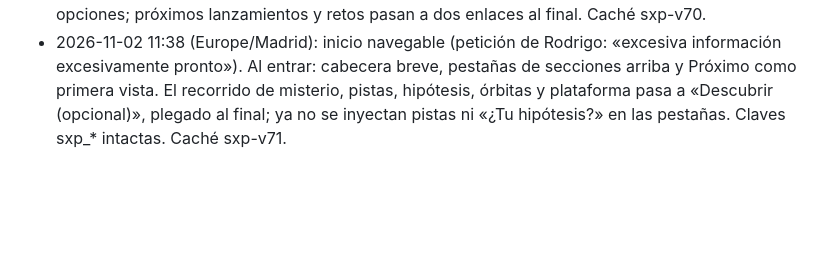
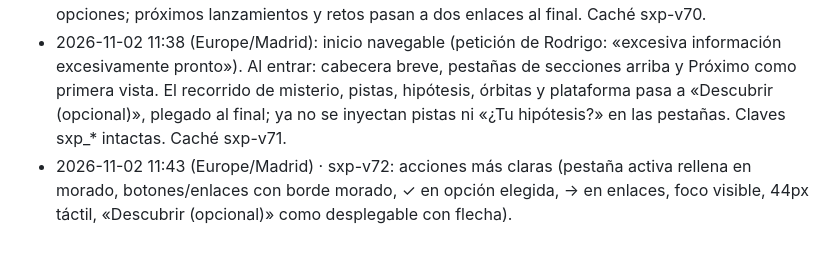
Before and after one commit to SpaceGroks/SpaceGroks.github.io, a Markdown page: CHANGELOG.md, the part around the change. Rendered like a GitHub page; blank space fills up the shorter version.

Commit message:
CHANGELOG sxp-v72

```diff
--- a/CHANGELOG.md
+++ b/CHANGELOG.md
@@ -134,3 +134,4 @@
 - 2026-11-02 11:05: Plataforma misteriosa en el recorrido: al bajar aparecen solo cifras reales de un lugar de despegue (lanzamientos recientes, mediana de días entre despegues, órbita más común y próximos programados) y se adivina cuál es con un toque; cada acierto la suma a una colección de plataformas descubiertas y lleva al mapa. Cambia cada día.
 - 2026-11-02 11:24 (Europe/Madrid): inicio progresivo por scroll: primera pantalla solo con la pregunta y «↓ Baja»; cada pista muestra una sola cifra (sin párrafo); plataforma misteriosa con una cifra y las opciones; próximos lanzamientos y retos pasan a dos enlaces al final. Caché sxp-v70.
 - 2026-11-02 11:38 (Europe/Madrid): inicio navegable (petición de Rodrigo: «excesiva información excesivamente pronto»). Al entrar: cabecera breve, pestañas de secciones arriba y Próximo como primera vista. El recorrido de misterio, pistas, hipótesis, órbitas y plataforma pasa a «Descubrir (opcional)», plegado al final; ya no se inyectan pistas ni «¿Tu hipótesis?» en las pestañas. Claves sxp_* intactas. Caché sxp-v71.
+- 2026-11-02 11:43 (Europe/Madrid) · sxp-v72: acciones más claras (pestaña activa rellena en morado, botones/enlaces con borde morado, ✓ en opción elegida, → en enlaces, foco visible, 44px táctil, «Descubrir (opcional)» como desplegable con flecha).
```
